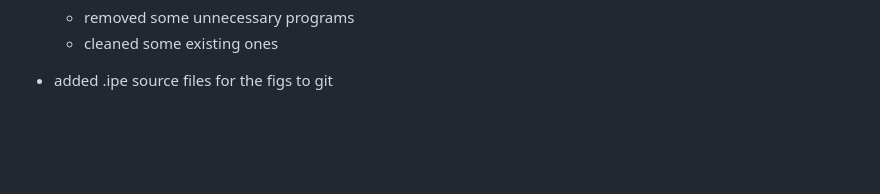
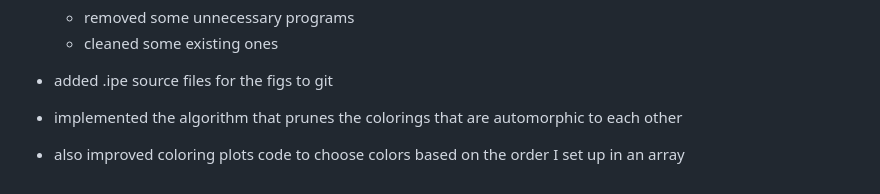
Before and after one commit to hartmaj2/plat-arch-solids-coloring, a Markdown page: Notes/diary.md, the part around the change. GitHub-like rendering; blank space fills up the shorter version.

Commit message:
Update diary

```diff
--- a/Notes/diary.md
+++ b/Notes/diary.md
@@ -650,3 +650,7 @@
   - cleaned some existing ones
 
 - added .ipe source files for the figs to git
+
+- implemented the algorithm that prunes the colorings that are automorphic to each other
+
+- also improved coloring plots code to choose colors based on the order I set up in an array
```
